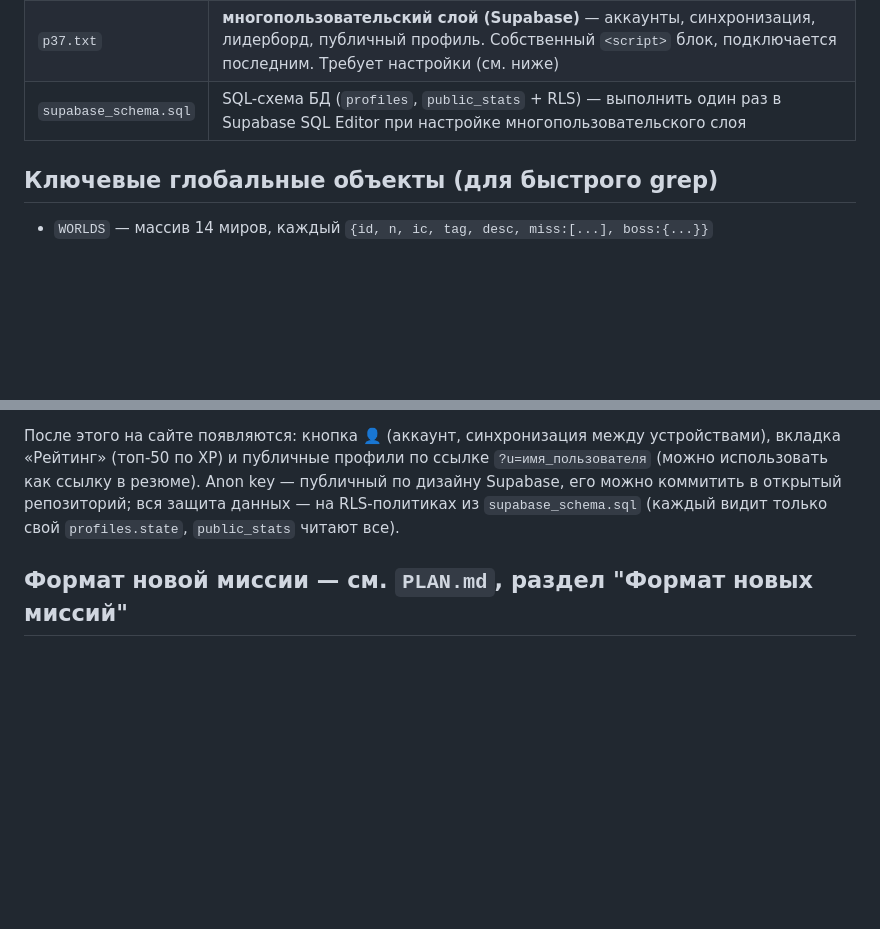
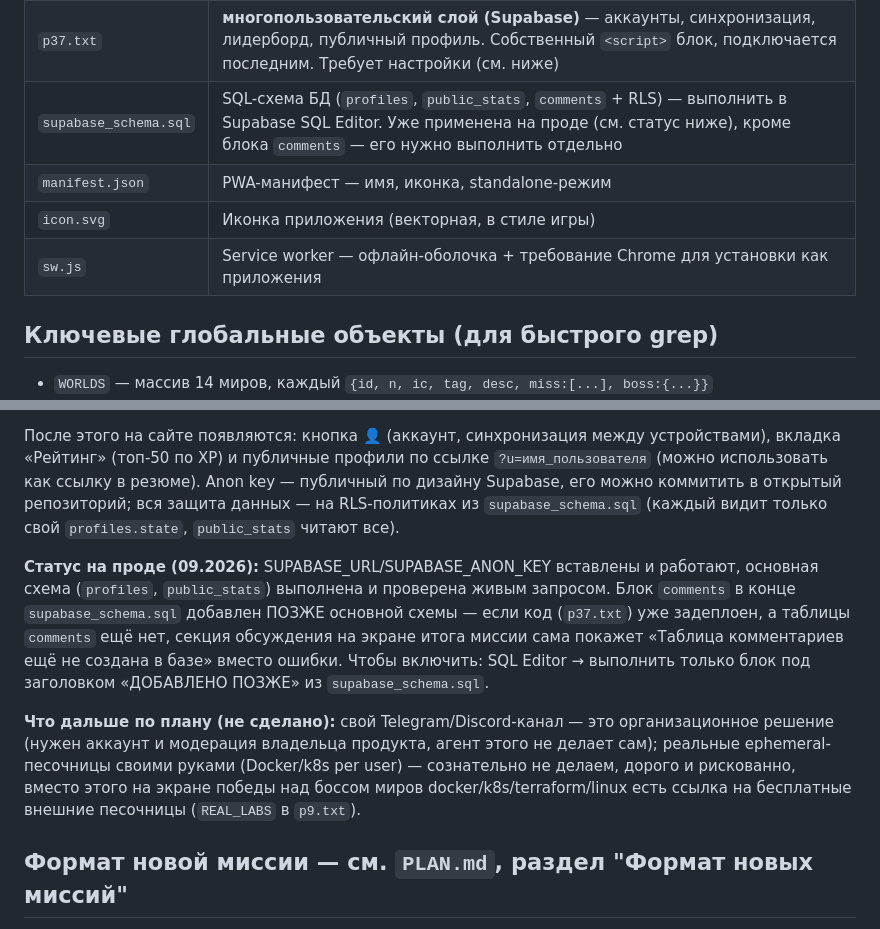
Before and after one commit to Ruslan4212/devops-game, a Markdown page: MAP.md, 2 parts joined by grey strips. GitHub-like rendering; blank space fills up the shorter version.

Commit message:
Обновить MAP.md: статус многопользовательского слоя на проде
Задокументирован текущий статус (URL/ключ вставлены и работают,
основная схема применена, comments — дополнительный шаг) и явно
зафиксировано, что НЕ будет сделано агентом самостоятельно (свой
Telegram/Discord — организационное решение владельца, реальные
per-user песочницы — сознательный архитектурный отказ, обосновано
в конкурентном аудите).

Co-Authored-By: Claude Sonnet 5 <noreply@anthropic.com>

```diff
--- a/MAP.md
+++ b/MAP.md
@@ -71,7 +71,10 @@ JSON.stringify({bad,dup,totals:totals()})
 | `p35.txt` | **мир «Terraform: глубокое погружение»** (новый, блок C4, отдельно от общей IaC-теории в `p23.txt`) — 5 миссий tf1-tf5 + босс |
 | `p36.txt` | **мир «Python для DevOps»** (новый, блок C5, финальный мир блока C) — 8 миссий py1-py8 + босс: синтаксис, файлы/pathlib, JSON/YAML, subprocess, requests, argparse, обработка ошибок/logging, свой exporter для Prometheus |
 | `p37.txt` | **многопользовательский слой (Supabase)** — аккаунты, синхронизация, лидерборд, публичный профиль. Собственный `<script>` блок, подключается последним. Требует настройки (см. ниже) |
-| `supabase_schema.sql` | SQL-схема БД (`profiles`, `public_stats` + RLS) — выполнить один раз в Supabase SQL Editor при настройке многопользовательского слоя |
+| `supabase_schema.sql` | SQL-схема БД (`profiles`, `public_stats`, `comments` + RLS) — выполнить в Supabase SQL Editor. Уже применена на проде (см. статус ниже), кроме блока `comments` — его нужно выполнить отдельно |
+| `manifest.json` | PWA-манифест — имя, иконка, standalone-режим |
+| `icon.svg` | Иконка приложения (векторная, в стиле игры) |
+| `sw.js` | Service worker — офлайн-оболочка + требование Chrome для установки как приложения |
 
 ## Ключевые глобальные объекты (для быстрого grep)
 
@@ -109,6 +112,21 @@ JSON.stringify({bad,dup,totals:totals()})
 из `supabase_schema.sql` (каждый видит только свой `profiles.state`, `public_stats`
 читают все).
 
+**Статус на проде (09.2026):** SUPABASE_URL/SUPABASE_ANON_KEY вставлены и работают,
+основная схема (`profiles`, `public_stats`) выполнена и проверена живым запросом.
+Блок `comments` в конце `supabase_schema.sql` добавлен ПОЗЖЕ основной схемы — если
+код (`p37.txt`) уже задеплоен, а таблицы `comments` ещё нет, секция обсуждения
+на экране итога миссии сама покажет «Таблица комментариев ещё не создана в базе»
+вместо ошибки. Чтобы включить: SQL Editor → выполнить только блок под заголовком
+«ДОБАВЛЕНО ПОЗЖЕ» из `supabase_schema.sql`.
+
+**Что дальше по плану (не сделано):** свой Telegram/Discord-канал — это
+организационное решение (нужен аккаунт и модерация владельца продукта, агент
+этого не делает сам); реальные ephemeral-песочницы своими руками (Docker/k8s
+per user) — сознательно не делаем, дорого и рискованно, вместо этого на экране
+победы над боссом миров docker/k8s/terraform/linux есть ссылка на бесплатные
+внешние песочницы (`REAL_LABS` в `p9.txt`).
+
 ## Формат новой миссии — см. `PLAN.md`, раздел "Формат новых миссий"
 
 Не дублирую здесь, чтобы не расходилось с одним источником правды.
```
